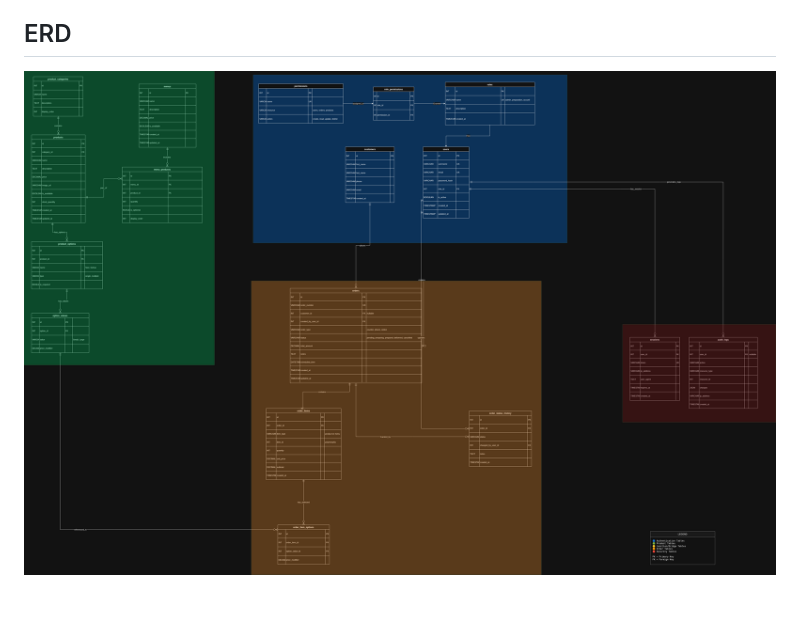
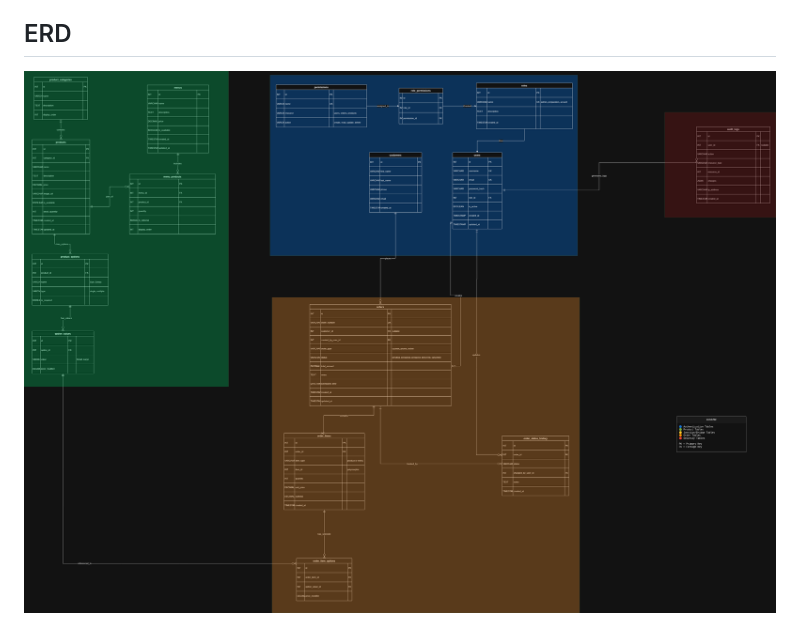
Before and after one commit to nol00p/wacdo, a Markdown page: docs/erd.md, the part around the change. GitHub-like rendering; pictures changed too: Documentation/wacdo_ERD.png (deleted), docs/wacdo_ERD.png (added); blank space fills up the shorter version.

```diff
--- a/Documentation/erd.md
+++ b/docs/erd.md
@@ -127,4 +127,4 @@ One order can contain serveral items. Each item can serveral option.
 
 ## ERD
 
-![ERD](/Documentation/wacdo_ERD.png)
+![ERD](/docs/wacdo_ERD.png)
```
Also changed, not shown: docs/user_stories.md (renamed from Documentation/user_stories.md), 3 other files.
